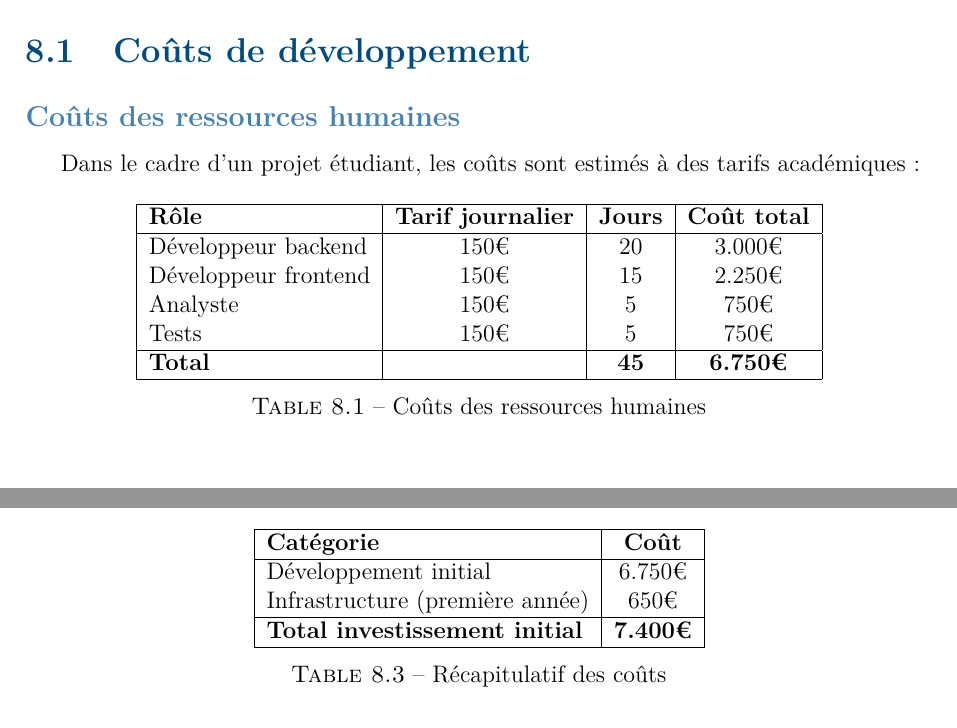
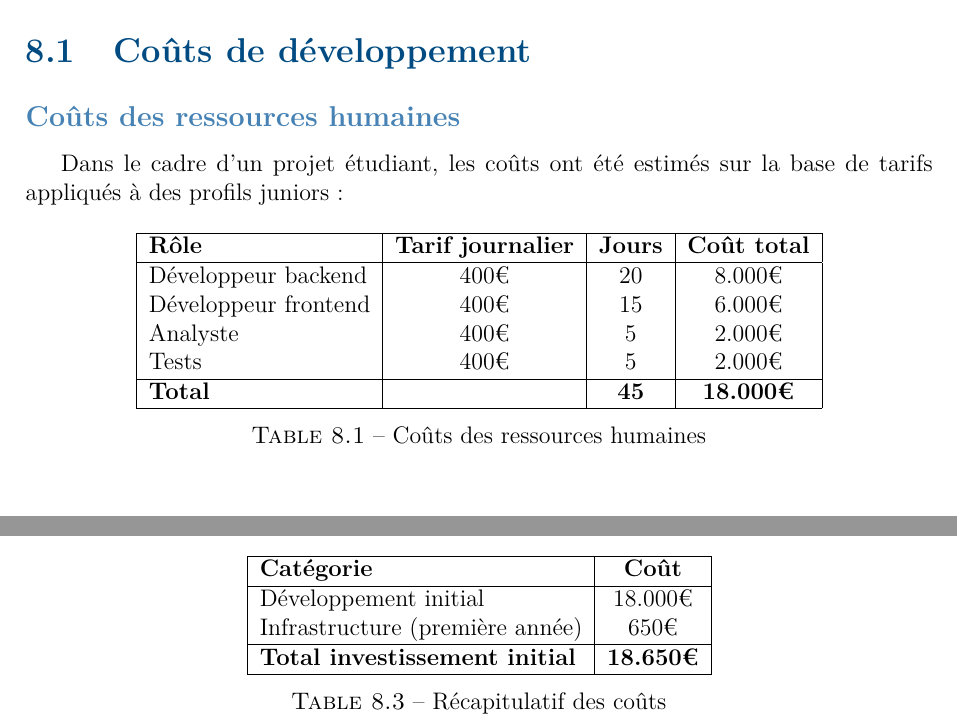
Before and after one commit to Medinhoo/SecuCom_BACKEND, a LaTeX book (TFE_CHIHI_MEHDI.tex, which reads chapitre9_aspects_financiers.tex): two parts of page 62 of 76, joined at a grey line, cut so that both start at the same text. Compiled offline with pdfLaTeX.

Commit message:
TFE: Final

```diff
--- a/chapitre9_aspects_financiers.tex
+++ b/chapitre9_aspects_financiers.tex
@@ -6,20 +6,19 @@ Cette section présente une estimation simplifiée des coûts et bénéfices de
 
 \subsection{Coûts des ressources humaines}
 
-Dans le cadre d'un projet étudiant, les coûts sont estimés à des tarifs académiques :
-
+Dans le cadre d'un projet étudiant, les coûts ont été estimés sur la base de tarifs appliqués à des profils juniors :
 \begin{table}[h]
 \centering
 \begin{tabular}{|l|c|c|c|}
 \hline
 \textbf{Rôle} & \textbf{Tarif journalier} & \textbf{Jours} & \textbf{Coût total} \\
 \hline
-Développeur backend & 150€ & 20 & 3.000€ \\
-Développeur frontend & 150€ & 15 & 2.250€ \\
-Analyste & 150€ & 5 & 750€ \\
-Tests & 150€ & 5 & 750€ \\
+Développeur backend & 400€ & 20 & 8.000€ \\
+Développeur frontend & 400€ & 15 & 6.000€ \\
+Analyste & 400€ & 5 & 2.000€ \\
+Tests & 400€ & 5 & 2.000€ \\
 \hline
-\textbf{Total} & & \textbf{45} & \textbf{6.750€} \\
+\textbf{Total} & & \textbf{45} & \textbf{18.000€} \\
 \hline
 \end{tabular}
 \caption{Coûts des ressources humaines}
@@ -51,10 +50,10 @@ Nom de domaine et SSL & 50€ \\
 \hline
 \textbf{Catégorie} & \textbf{Coût} \\
 \hline
-Développement initial & 6.750€ \\
+Développement initial & 18.000€ \\
 Infrastructure (première année) & 650€ \\
 \hline
-\textbf{Total investissement initial} & \textbf{7.400€} \\
+\textbf{Total investissement initial} & \textbf{18.650€} \\
 \hline
 \end{tabular}
 \caption{Récapitulatif des coûts}
```
Also changed, not shown: TFE_CHIHI_MEHDI.tex (renamed from tfe_document.tex), chapitre9_aspects_financiers.tex (2 more changed lines), 1 other file.
